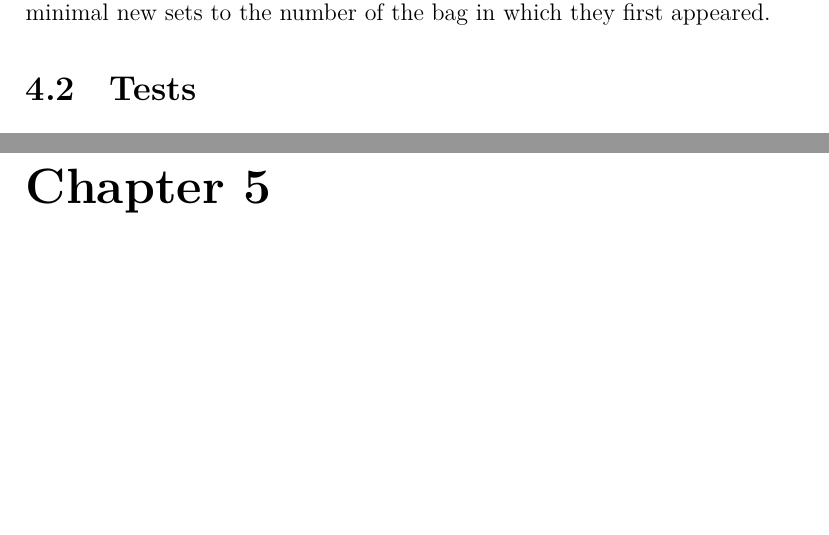
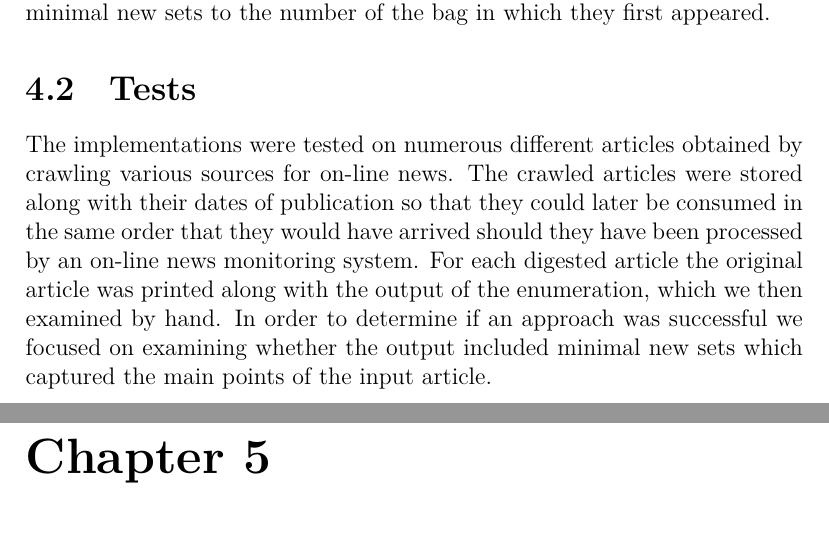
Before and after one commit to orng/ONED-Thesis, a LaTeX thesis (text/main.tex, which reads text/chapters/experiments.tex): two parts of pages 15 and 16 of 19, joined at a grey line, cut so that both start at the same text, the shorter picture padded with empty space. Compiled offline with XeLaTeX.

Commit message:
wrote a few lines

```diff
--- a/text/chapters/experiments.tex
+++ b/text/chapters/experiments.tex
@@ -14,3 +14,4 @@ The NLTK provided us with most of the parts needed for preprocessing: we used th
 We implemented the algorithm described in section~\label{method:enumeration}. Our implementation uses sets of strings (or Python's frozensets in cases where the sets had to be hashed) to represent the bags of words to enumerate, a list of bags (list of sets of strings) to store previously seen bags and a dictionary (hashmap) with frozensets as keys and integers as values for mapping previously seen minimal new sets to the number of the bag in which they first appeared.
 
 \section{Tests}
+The implementations were tested on numerous different articles obtained by crawling various sources for on-line news. The crawled articles were stored along with their dates of publication so that they could later be consumed in the same order that they would have arrived should they have been processed by an on-line news monitoring system. For each digested article the original article was printed along with the output of the enumeration, which we then examined by hand. In order to determine if an approach was successful we focused on examining whether the output included minimal new sets which captured the main points of the input article.
```
